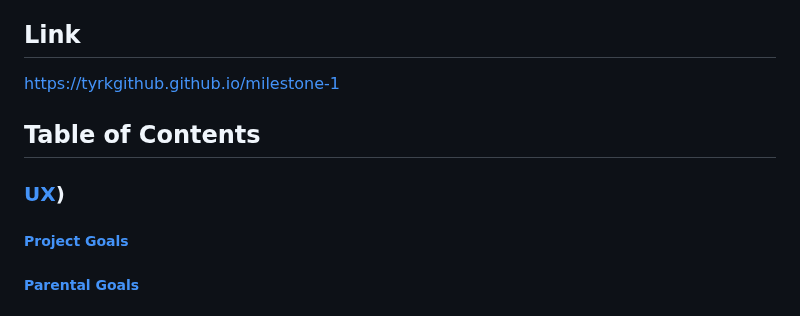
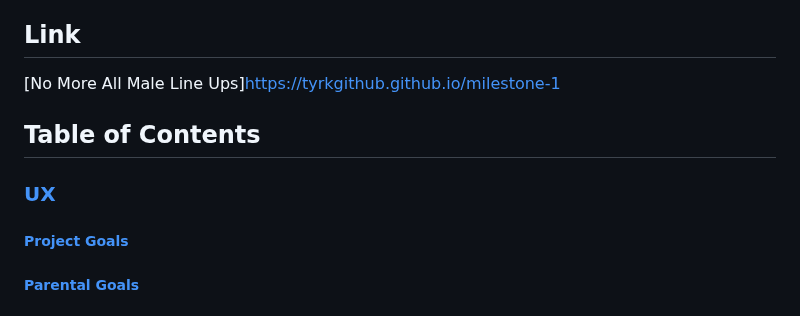
Before and after one commit to tyrkgithub/milestone-1, a Markdown page: README.md, the part around the change. Rendered like a GitHub page.

Commit message:
added correct link name

```diff
--- a/README.md
+++ b/README.md
@@ -4,11 +4,11 @@ A template to use for the starting point of my README files for the duration of
 
 
 ## Link
-https://tyrkgithub.github.io/milestone-1
+[No More All Male Line Ups]https://tyrkgithub.github.io/milestone-1
 
 
 ## Table of Contents
-### [UX](https://github.com/tyrkgithub/milestone-1#ux-1))
+### [UX](https://github.com/tyrkgithub/milestone-1#ux-1)
 ##### [Project Goals](https://github.com/tyrkgithub/milestone-1#project-goals-1)
 ##### [Parental Goals](https://github.com/tyrkgithub/milestone-1#parental-goals-1)
 ##### [Player Goals](https://github.com/tyrkgithub/milestone-1#player-goals-1)
```
